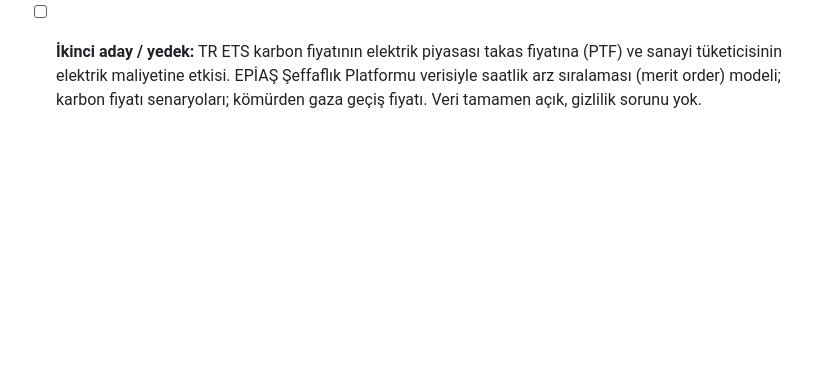
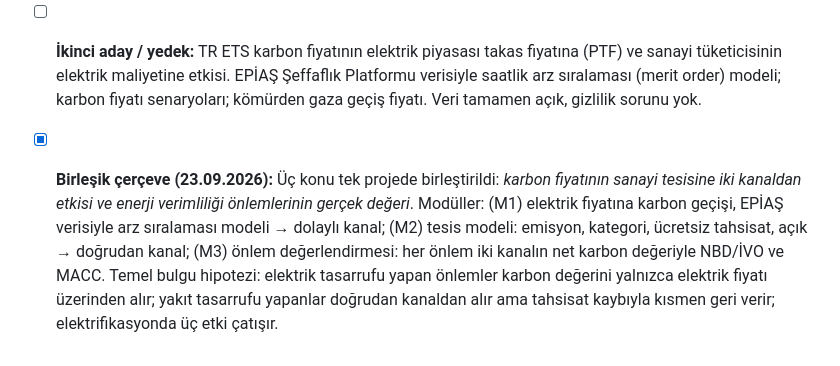
Before and after one commit to nadirtrkmn38-cell/turkmens, a Markdown page: staj/staj-gunluk.md, the part around the change. Drawn GitHub-style; blank space fills up the shorter version.

Commit message:
staj: bitirme projesi birleşik çerçevesi deftere eklendi
Co-Authored-By: Claude Opus 5.5 <noreply@anthropic.com>
Claude-Session: https://claude.ai/code/session_013mfV4QxXq7Pn1yYJ9Ag6sX

```diff
--- a/staj/staj-gunluk.md
+++ b/staj/staj-gunluk.md
@@ -293,3 +293,11 @@ Ana metinde bölüm/alt bölüm başlığına dönüşebilecek konular, işlendi
   sanayi tüketicisinin elektrik maliyetine etkisi. EPİAŞ Şeffaflık Platformu verisiyle saatlik arz
   sıralaması (merit order) modeli; karbon fiyatı senaryoları; kömürden gaza geçiş fiyatı. Veri
   tamamen açık, gizlilik sorunu yok.
+- [x] **Birleşik çerçeve (23.09.2026):** Üç konu tek projede birleştirildi: *karbon fiyatının sanayi
+  tesisine iki kanaldan etkisi ve enerji verimliliği önlemlerinin gerçek değeri*. Modüller:
+  (M1) elektrik fiyatına karbon geçişi, EPİAŞ verisiyle arz sıralaması modeli → dolaylı kanal;
+  (M2) tesis modeli: emisyon, kategori, ücretsiz tahsisat, açık → doğrudan kanal;
+  (M3) önlem değerlendirmesi: her önlem iki kanalın net karbon değeriyle NBD/İVO ve MACC.
+  Temel bulgu hipotezi: elektrik tasarrufu yapan önlemler karbon değerini yalnızca elektrik fiyatı
+  üzerinden alır; yakıt tasarrufu yapanlar doğrudan kanaldan alır ama tahsisat kaybıyla kısmen geri
+  verir; elektrifikasyonda üç etki çatışır.
```
